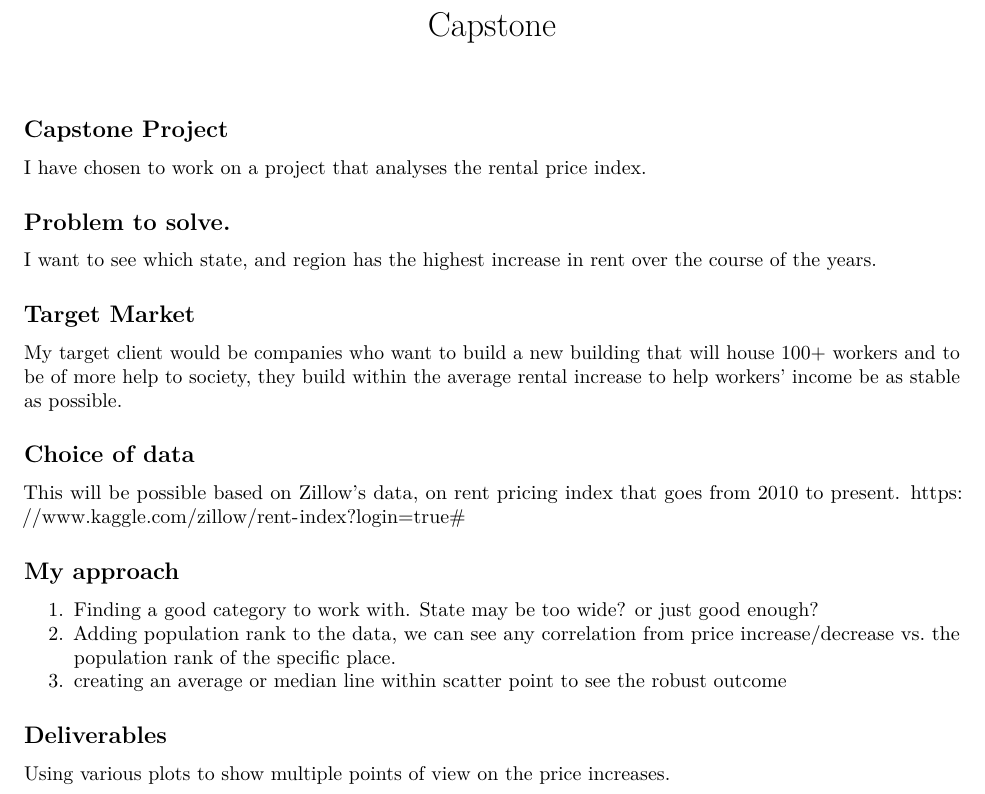
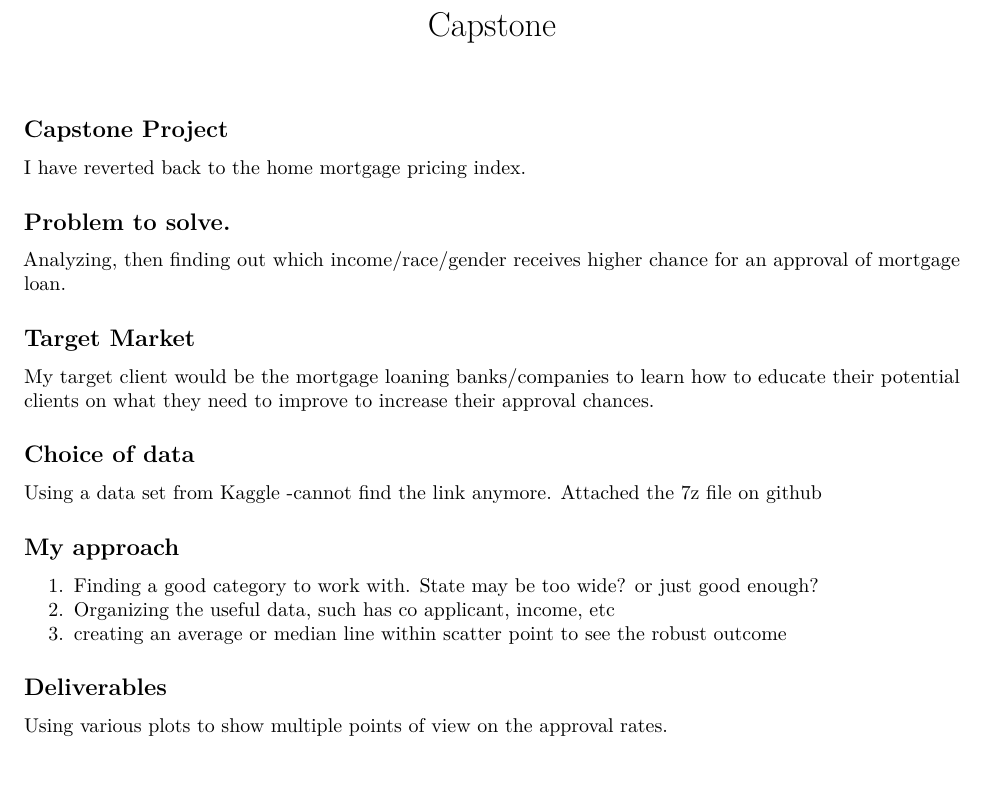
Before and after one commit to fcheon/Capstone-project, an R Markdown document (capstone project.Rmd): part of the page, cut so that both start at the same text, the shorter picture padded with empty space. Rendered offline with R 4.5, knitr and Pandoc, then LaTeX, with nearby package versions.

Commit message:
Update capstone project.Rmd

````diff
--- a/capstone project.Rmd
+++ b/capstone project.Rmd
@@ -8,24 +8,23 @@ knitr::opts_chunk$set(echo = TRUE)
 ```
 
 ## Capstone Project
-I have chosen to work on a project that analyses the rental price index.
+I have reverted back to the home mortgage pricing index.
 
 
 ## Problem to solve.
-I want to see which state, and region has the highest increase in rent over the course of the years.
+Analyzing, then finding out which income/race/gender receives higher chance for an approval of mortgage loan.
 
 ## Target Market
-My target client would be companies who want to build a new building that will house 100+ workers and to be of more help to society, they build within the average rental increase to help workers' income be as stable as possible.
+My target client would be the mortgage loaning banks/companies to learn how to educate their potential clients on what they need to improve to increase their approval chances.
 
 
 ## Choice of data
-This will be possible based on Zillow's data, on rent pricing index that goes from 2010 to present.
-<https://www.kaggle.com/zillow/rent-index?login=true#>
+Using a data set from Kaggle -cannot find the link anymore. Attached the 7z file on github
 
 ## My approach
 1. Finding a good category to work with. State may be too wide? or just good enough?
-2. Adding population rank to the data, we can see any correlation from price increase/decrease vs. the population rank of the specific place.
+2. Organizing the useful data, such has co applicant, income, etc
 3. creating an average or median line within scatter point to see the robust outcome
 
 ## Deliverables
-Using various plots to show multiple points of view on the price increases.
+Using various plots to show multiple points of view on the approval rates.
````
